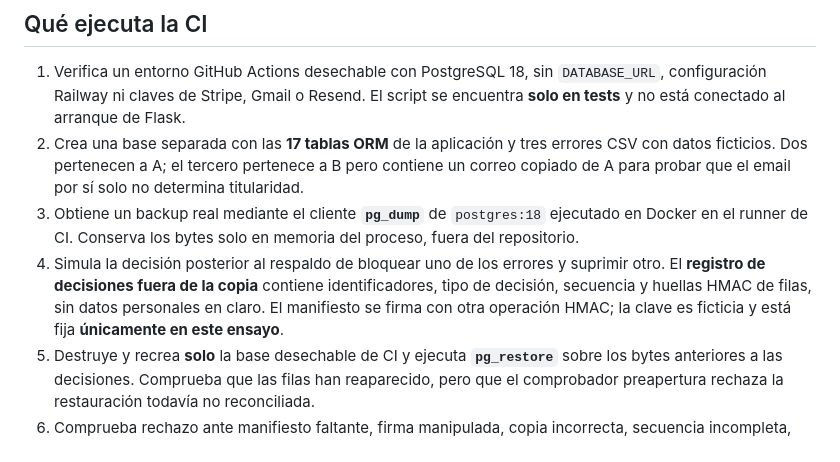
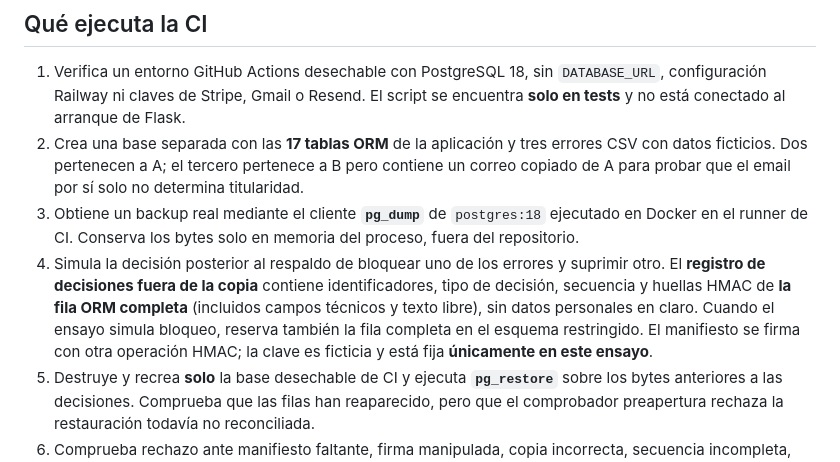
Before and after one commit to MarianoSevilla/fiscal-cripto-, a Markdown page: docs/security/SEC5_PRIV_RESTORE_RECONCILIATION_PG18_20261102.md, the part around the change. Drawn GitHub-style.

Commit message:
docs(sec5): explain complete-row integrity in restore rehearsal

```diff
--- a/docs/security/SEC5_PRIV_RESTORE_RECONCILIATION_PG18_20261102.md
+++ b/docs/security/SEC5_PRIV_RESTORE_RECONCILIATION_PG18_20261102.md
@@ -11,7 +11,7 @@ Una referencia de supresión o bloqueo conservada exclusivamente **dentro de la
 1. Verifica un entorno GitHub Actions desechable con PostgreSQL 18, sin `DATABASE_URL`, configuración Railway ni claves de Stripe, Gmail o Resend. El script se encuentra **solo en tests** y no está conectado al arranque de Flask.
 2. Crea una base separada con las **17 tablas ORM** de la aplicación y tres errores CSV con datos ficticios. Dos pertenecen a A; el tercero pertenece a B pero contiene un correo copiado de A para probar que el email por sí solo no determina titularidad.
 3. Obtiene un backup real mediante el cliente **`pg_dump`** de `postgres:18` ejecutado en Docker en el runner de CI. Conserva los bytes solo en memoria del proceso, fuera del repositorio.
-4. Simula la decisión posterior al respaldo de bloquear uno de los errores y suprimir otro. El **registro de decisiones fuera de la copia** contiene identificadores, tipo de decisión, secuencia y huellas HMAC de filas, sin datos personales en claro. El manifiesto se firma con otra operación HMAC; la clave es ficticia y está fija **únicamente en este ensayo**.
+4. Simula la decisión posterior al respaldo de bloquear uno de los errores y suprimir otro. El **registro de decisiones fuera de la copia** contiene identificadores, tipo de decisión, secuencia y huellas HMAC de **la fila ORM completa** (incluidos campos técnicos y texto libre), sin datos personales en claro. Cuando el ensayo simula bloqueo, reserva también la fila completa en el esquema restringido. El manifiesto se firma con otra operación HMAC; la clave es ficticia y está fija **únicamente en este ensayo**.
 5. Destruye y recrea **solo** la base desechable de CI y ejecuta **`pg_restore`** sobre los bytes anteriores a las decisiones. Comprueba que las filas han reaparecido, pero que el comprobador preapertura rechaza la restauración todavía no reconciliada.
 6. Comprueba rechazo ante manifiesto faltante, firma manipulada, copia incorrecta, secuencia incompleta, sujeto ajeno incluso con manifiesto firmado y fila restaurada diferente de la revisada.
 7. Ejecuta un fallo inyectado después de la primera eliminación/reubicación: PostgreSQL debe revertir **tanto el DDL como los cambios de datos**; ninguna marca de reconciliación puede quedar válida.
```
